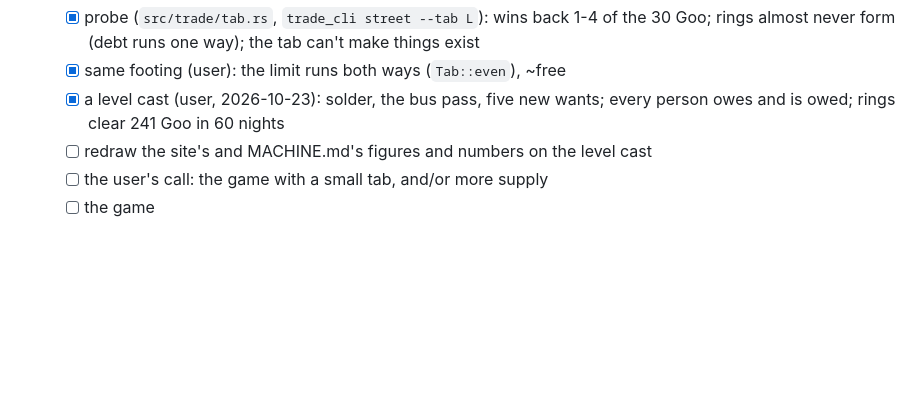
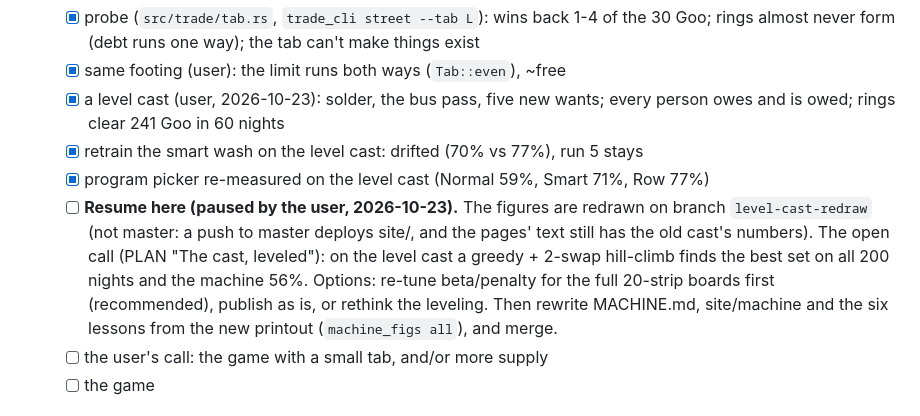
Before and after one commit to YoungMoolahBaby/UpddayettAcademy, a Markdown page: docs/TODO.md, the part around the change. GitHub-like rendering; blank space fills up the shorter version.

Commit message:
TODO: where the level-cast redraw stopped
Co-Authored-By: Claude Opus 5.5 <noreply@anthropic.com>

```diff
--- a/docs/TODO.md
+++ b/docs/TODO.md
@@ -89,7 +89,17 @@ arcs the user named, then smaller items.
   - [x] same footing (user): the limit runs both ways (`Tab::even`), ~free
   - [x] a level cast (user, 2026-10-23): solder, the bus pass, five new
     wants; every person owes and is owed; rings clear 241 Goo in 60 nights
-  - [ ] redraw the site's and MACHINE.md's figures and numbers on the level cast
+  - [x] retrain the smart wash on the level cast: drifted (70% vs 77%), run 5 stays
+  - [x] program picker re-measured on the level cast (Normal 59%, Smart 71%, Row 77%)
+  - [ ] **Resume here (paused by the user, 2026-10-23).** The figures are
+    redrawn on branch `level-cast-redraw` (not master: a push to master
+    deploys site/, and the pages' text still has the old cast's numbers).
+    The open call (PLAN "The cast, leveled"): on the level cast a greedy +
+    2-swap hill-climb finds the best set on all 200 nights and the machine
+    56%. Options: re-tune beta/penalty for the full 20-strip boards first
+    (recommended), publish as is, or rethink the leveling. Then rewrite
+    MACHINE.md, site/machine and the six lessons from the new printout
+    (`machine_figs all`), and merge.
   - [ ] the user's call: the game with a small tab, and/or more supply
   - [ ] the game
 
```
